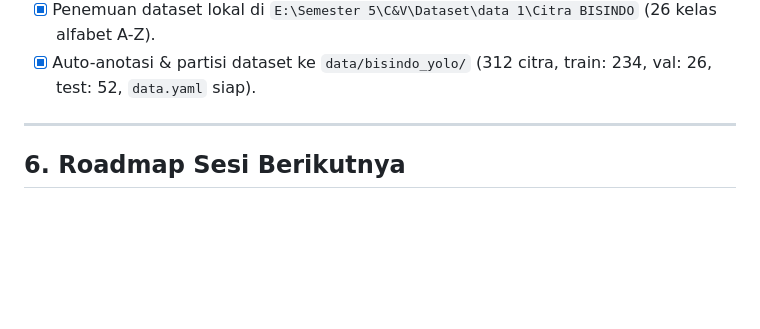
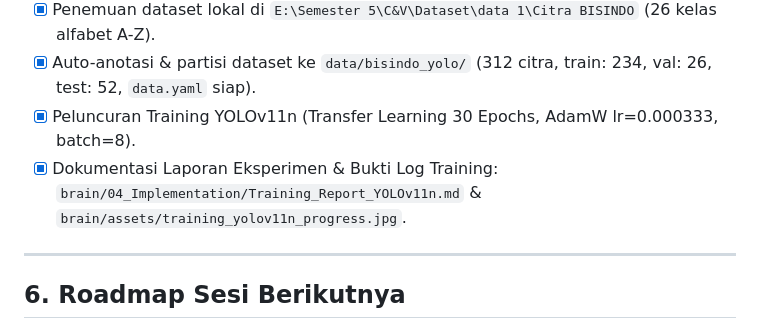
Before and after one commit to NabilQastari/bisindo-yolov11-mediapipe, a Markdown page: brain/PROJECT_MEMORY.md, the part around the change. GitHub-like rendering; blank space fills up the shorter version.

Commit message:
docs: add training report and experimental evidence screenshot for YOLOv11n BISINDO

```diff
--- a/brain/PROJECT_MEMORY.md
+++ b/brain/PROJECT_MEMORY.md
@@ -112,6 +112,8 @@ E:\Semester 5\C&V\Project Citra\
   - `src/train.py`: Skrip training transfer learning YOLOv11n.
 - [x] Penemuan dataset lokal di `E:\Semester 5\C&V\Dataset\data 1\Citra BISINDO` (26 kelas alfabet A-Z).
 - [x] Auto-anotasi & partisi dataset ke `data/bisindo_yolo/` (312 citra, train: 234, val: 26, test: 52, `data.yaml` siap).
+- [x] Peluncuran Training YOLOv11n (Transfer Learning 30 Epochs, AdamW lr=0.000333, batch=8).
+- [x] Dokumentasi Laporan Eksperimen & Bukti Log Training: `brain/04_Implementation/Training_Report_YOLOv11n.md` & `brain/assets/training_yolov11n_progress.jpg`.
 
 ---
 
```
Also changed, not shown: brain/00_Dashboard.md (+1 -0 lines), brain/04_Implementation/Training_Report_YOLOv11n.md (added, +76 -0 lines), brain/assets/training_yolov11n_progress.jpg (added), 1 other file.
